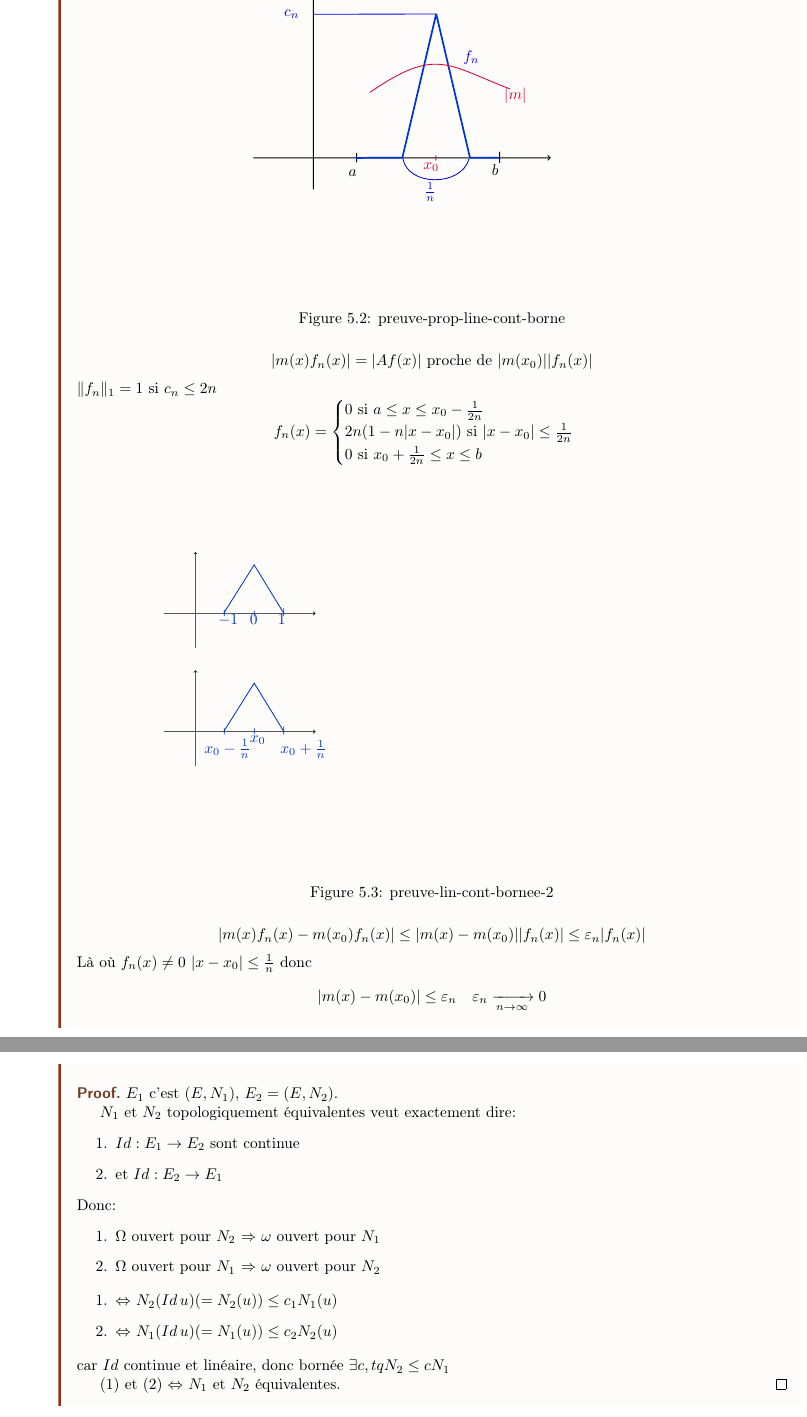
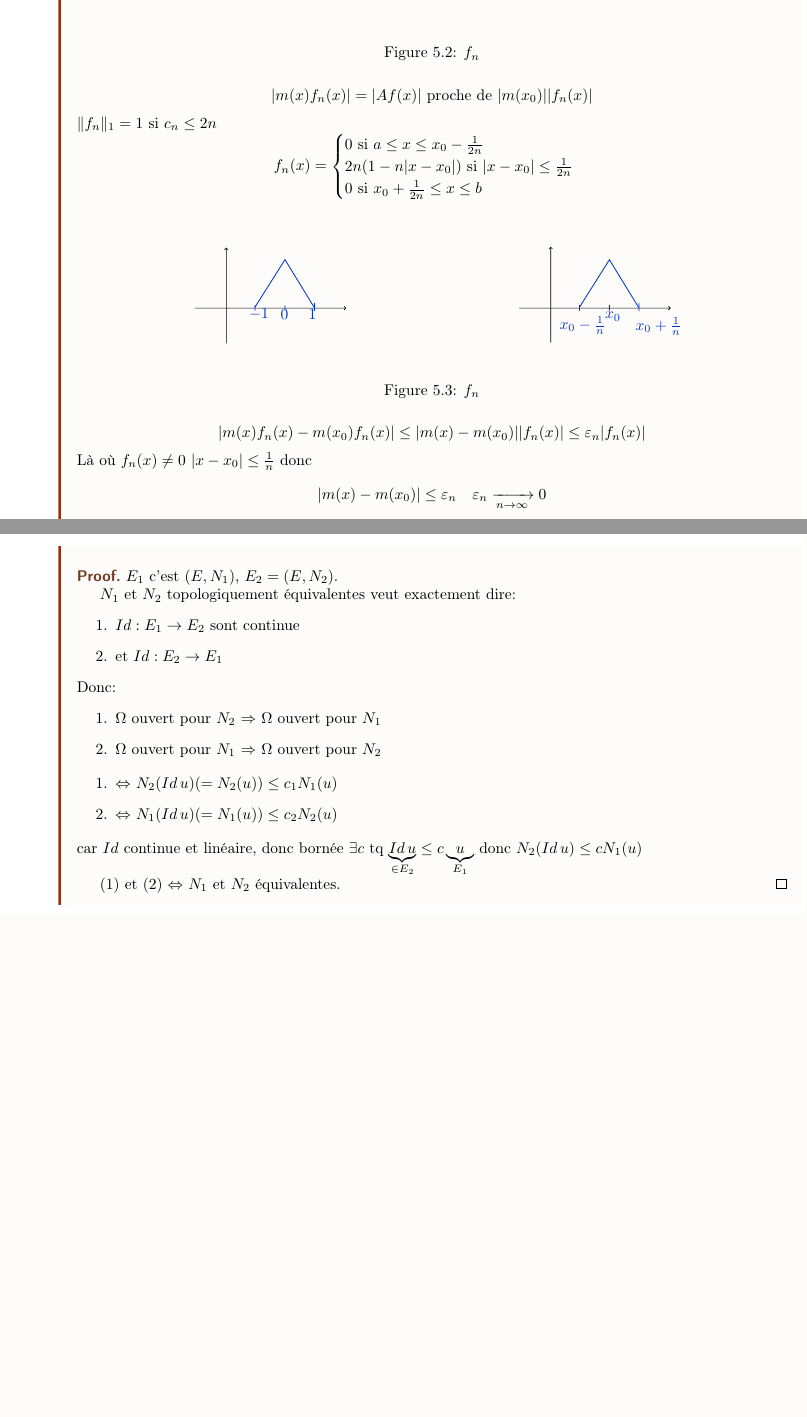
Before and after one commit to DobbiKov/semester4-lecture-notes, a LaTeX document (analyse/main.tex, which reads analyse/lec10.tex): two parts of pages 55 and 56 of 59, joined at a grey line, cut at the place of the change, the shorter picture padded with empty space. Compiled offline with pdfLaTeX.

Commit message:
added some clarifications to lec 9 and 10 for analysis

```diff
--- a/analyse/lec10.tex
+++ b/analyse/lec10.tex
@@ -52,7 +52,7 @@
 \begin{figure}[H]
     \centering
     \incfig{preuve-prop-line-cont-borne}
-    \caption{preuve-prop-line-cont-borne}
+    \caption{$f_n$}
     \label{fig:preuve-prop-line-cont-borne}
 \end{figure}
 \[
@@ -69,7 +69,7 @@ f_n(x) = \begin{cases}
 \begin{figure}[H]
     \centering
     \incfig{preuve-lin-cont-bornee-2}
-    \caption{preuve-lin-cont-bornee-2}
+    \caption{$f_n$}
     \label{fig:preuve-lin-cont-bornee-2}
 \end{figure}
 \[
@@ -122,15 +122,15 @@ Alors:
    \end{enumerate}
    Donc:
    \begin{enumerate}
-       \item $\Omega$ ouvert  pour $N_2$ $\implies$ $\omega$ ouvert  pour  $N_1$
-       \item $\Omega$ ouvert  pour $N_1$ $\implies$ $\omega$ ouvert pour  $N_2$
+       \item $\Omega$ ouvert  pour $N_2$ $\implies$ $\Omega$ ouvert  pour  $N_1$
+       \item $\Omega$ ouvert  pour $N_1$ $\implies$ $\Omega$ ouvert pour  $N_2$
    \end{enumerate}
 
    \begin{enumerate}
        \item $\iff$ $N_2(Id \, u) (= N_2(u)) \le c_1N_1(u)$
        \item $\iff$ $N_1(Id \, u) (= N_1(u)) \le c_2N_2(u)$
    \end{enumerate}
-   car $Id$ continue et linéaire, donc bornée  $\exists c, tq N_2 \le cN_1$
+   car $Id$ continue et linéaire, donc bornée  $\exists c$ tq $\underbrace{Id \, u}_{\in E_2} \le c \underbrace{u}_{E_1}$ donc $N_2(Id \, u) \le c N_1(u)$
    \par
    $(1)$ et  $(2)$  $\iff$ $N_1$ et $N_2$ équivalentes.
 \end{preuve}
```
Also changed, not shown: analyse/lec9.tex (+3 -4 lines), analyse/figures/preuve-lin-cont-bornee-2.pdf, analyse/figures/preuve-lin-cont-bornee-2.pdf_tex, analyse/figures/preuve-lin-cont-bornee-2.svg, analyse/figures/preuve-prop-line-cont-borne.pdf, analyse/figures/preuve-prop-line-cont-borne.pdf_tex, analyse/figures/preuve-prop-line-cont-borne.svg, analyse/lec10.tex (6 more changed lines).
